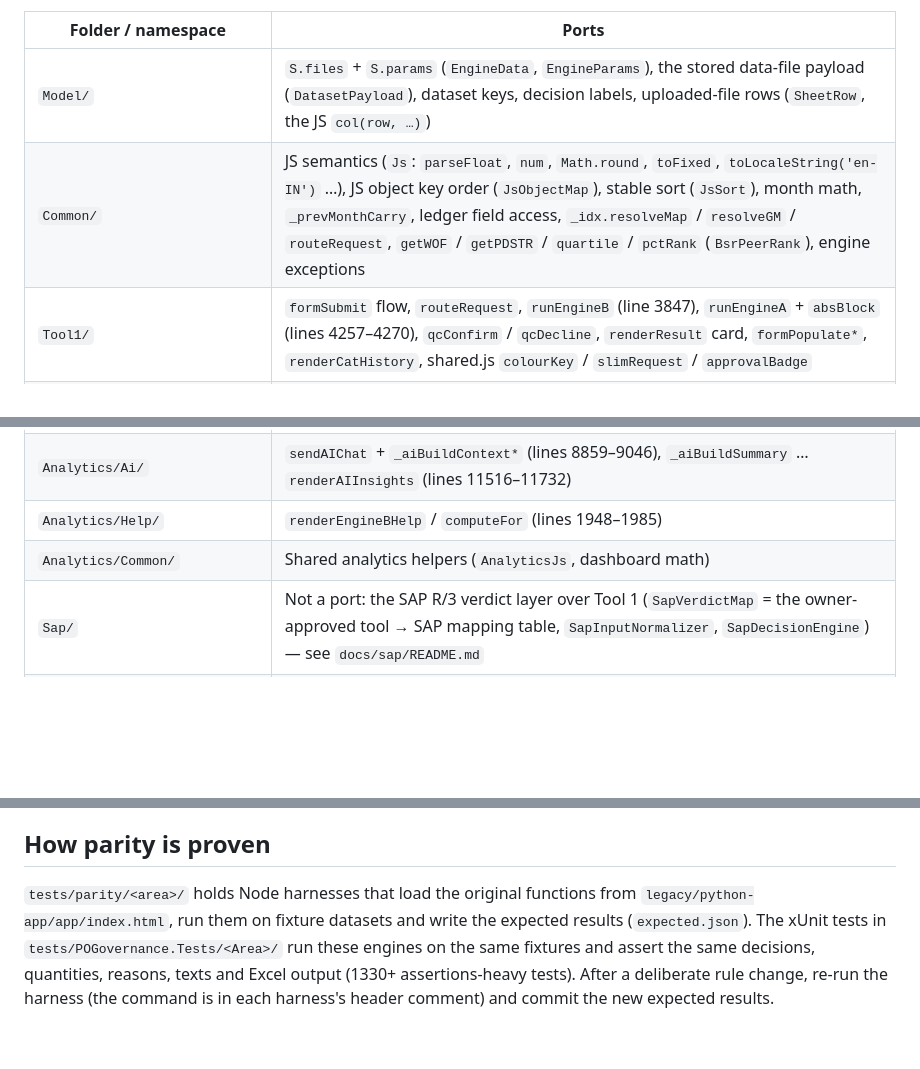
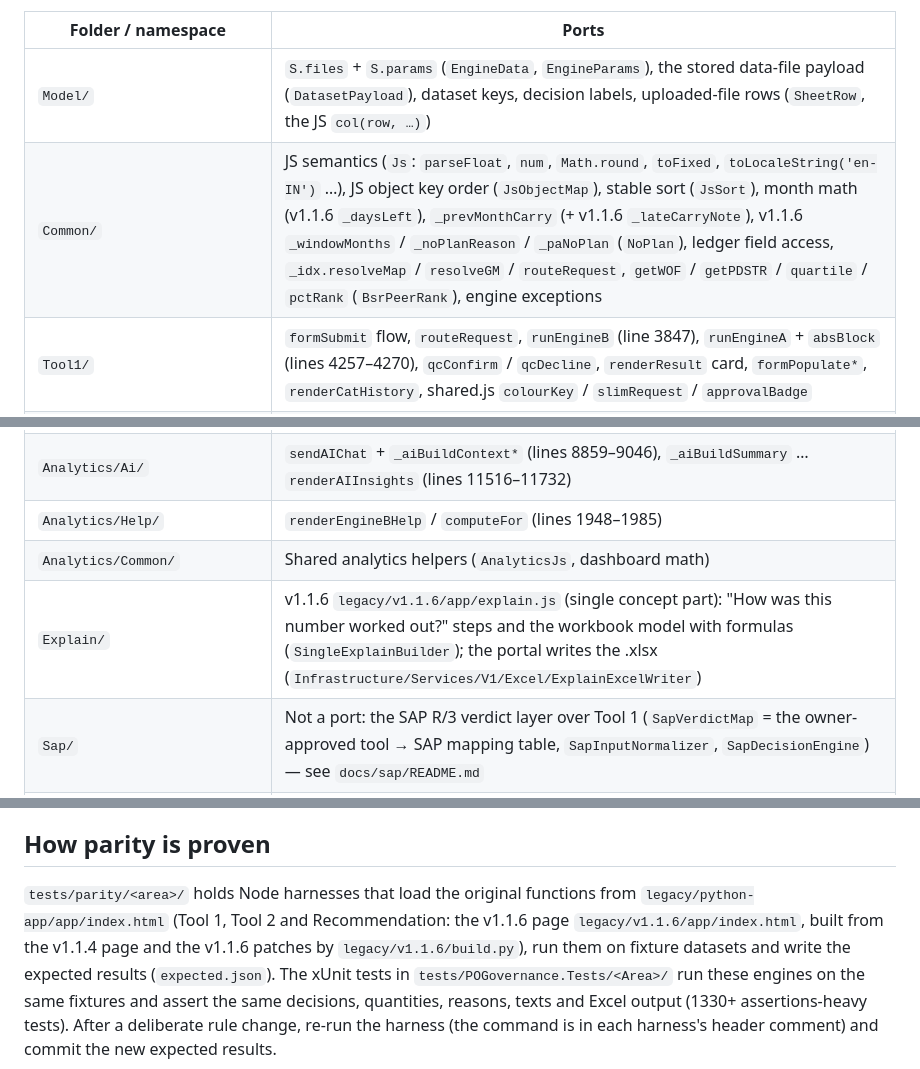
Before and after one commit to baghel001-code/PO_Governance, a Markdown page: DecisionEngine/README.md, 3 parts joined by grey strips. Drawn GitHub-style; blank space fills up the shorter version.

```diff
--- a/DecisionEngine/README.md
+++ b/DecisionEngine/README.md
@@ -83,7 +83,7 @@ Every class keeps an XML doc comment naming the original function in `legacy/pyt
 | Folder / namespace | Ports |
 |---|---|
 | `Model/` | `S.files` + `S.params` (`EngineData`, `EngineParams`), the stored data-file payload (`DatasetPayload`), dataset keys, decision labels, uploaded-file rows (`SheetRow`, the JS `col(row, …)`) |
-| `Common/` | JS semantics (`Js`: `parseFloat`, `num`, `Math.round`, `toFixed`, `toLocaleString('en-IN')` …), JS object key order (`JsObjectMap`), stable sort (`JsSort`), month math, `_prevMonthCarry`, ledger field access, `_idx.resolveMap` / `resolveGM` / `routeRequest`, `getWOF` / `getPDSTR` / `quartile` / `pctRank` (`BsrPeerRank`), engine exceptions |
+| `Common/` | JS semantics (`Js`: `parseFloat`, `num`, `Math.round`, `toFixed`, `toLocaleString('en-IN')` …), JS object key order (`JsObjectMap`), stable sort (`JsSort`), month math (v1.1.6 `_daysLeft`), `_prevMonthCarry` (+ v1.1.6 `_lateCarryNote`), v1.1.6 `_windowMonths` / `_noPlanReason` / `_paNoPlan` (`NoPlan`), ledger field access, `_idx.resolveMap` / `resolveGM` / `routeRequest`, `getWOF` / `getPDSTR` / `quartile` / `pctRank` (`BsrPeerRank`), engine exceptions |
 | `Tool1/` | `formSubmit` flow, `routeRequest`, `runEngineB` (line 3847), `runEngineA` + `absBlock` (lines 4257–4270), `qcConfirm` / `qcDecline`, `renderResult` card, `formPopulate*`, `renderCatHistory`, shared.js `colourKey` / `slimRequest` / `approvalBadge` |
 | `Tool2/` | `runTool2Batch`, `runEngineB2Fast`, Engine A mapping (`Tool2EngineA` → the shared `Tool1EngineA`), Tool 2 views / filters / roll-ups / exports (`Tool2Workspace`), shared.js `runSummary` |
 | `Recommendation/` | Second `<script>` (lines 9369–11512): `_runB`, `_runA`, `_strCaution`, `_coreColourSTRFast`, `_bsrQ`, `_recQty`, `_paintRec`, `_exportEngineARecs`, `_openRec` / `_render` |
@@ -94,6 +94,7 @@ Every class keeps an XML doc comment naming the original function in `legacy/pyt
 | `Analytics/Ai/` | `sendAIChat` + `_aiBuildContext*` (lines 8859–9046), `_aiBuildSummary` … `renderAIInsights` (lines 11516–11732) |
 | `Analytics/Help/` | `renderEngineBHelp` / `computeFor` (lines 1948–1985) |
 | `Analytics/Common/` | Shared analytics helpers (`AnalyticsJs`, dashboard math) |
+| `Explain/` | v1.1.6 `legacy/v1.1.6/app/explain.js` (single concept part): "How was this number worked out?" steps and the workbook model with formulas (`SingleExplainBuilder`); the portal writes the .xlsx (`Infrastructure/Services/V1/Excel/ExplainExcelWriter`) |
 | `Sap/` | Not a port: the SAP R/3 verdict layer over Tool 1 (`SapVerdictMap` = the owner-approved tool → SAP mapping table, `SapInputNormalizer`, `SapDecisionEngine`) — see `docs/sap/README.md` |
 | `Results/<Area>/` | The result models the engines return (and the request / query models they take); JSON names match the v1.1.4 objects |
 
@@ -103,8 +104,9 @@ Tool 2's line model. Both tools' parity suites pass on the single implementation
 
 ## How parity is proven
 
-`tests/parity/<area>/` holds Node harnesses that load the original functions from `legacy/python-app/app/index.html`,
-run them on fixture datasets and write the expected results (`expected.json`). The xUnit tests in
+`tests/parity/<area>/` holds Node harnesses that load the original functions from `legacy/python-app/app/index.html`
+(Tool 1, Tool 2 and Recommendation: the v1.1.6 page `legacy/v1.1.6/app/index.html`, built from the v1.1.4 page and the
+v1.1.6 patches by `legacy/v1.1.6/build.py`), run them on fixture datasets and write the expected results (`expected.json`). The xUnit tests in
 `tests/POGovernance.Tests/<Area>/` run these engines on the same fixtures and assert the same decisions, quantities,
 reasons, texts and Excel output (1330+ assertions-heavy tests). After a deliberate rule change, re-run the harness
 (the command is in each harness's header comment) and commit the new expected results.
```
Also changed, not shown: README.md (+12 -3 lines), docs/user-manual/PO-Governance-User-Manual.md (+6 -2 lines).
